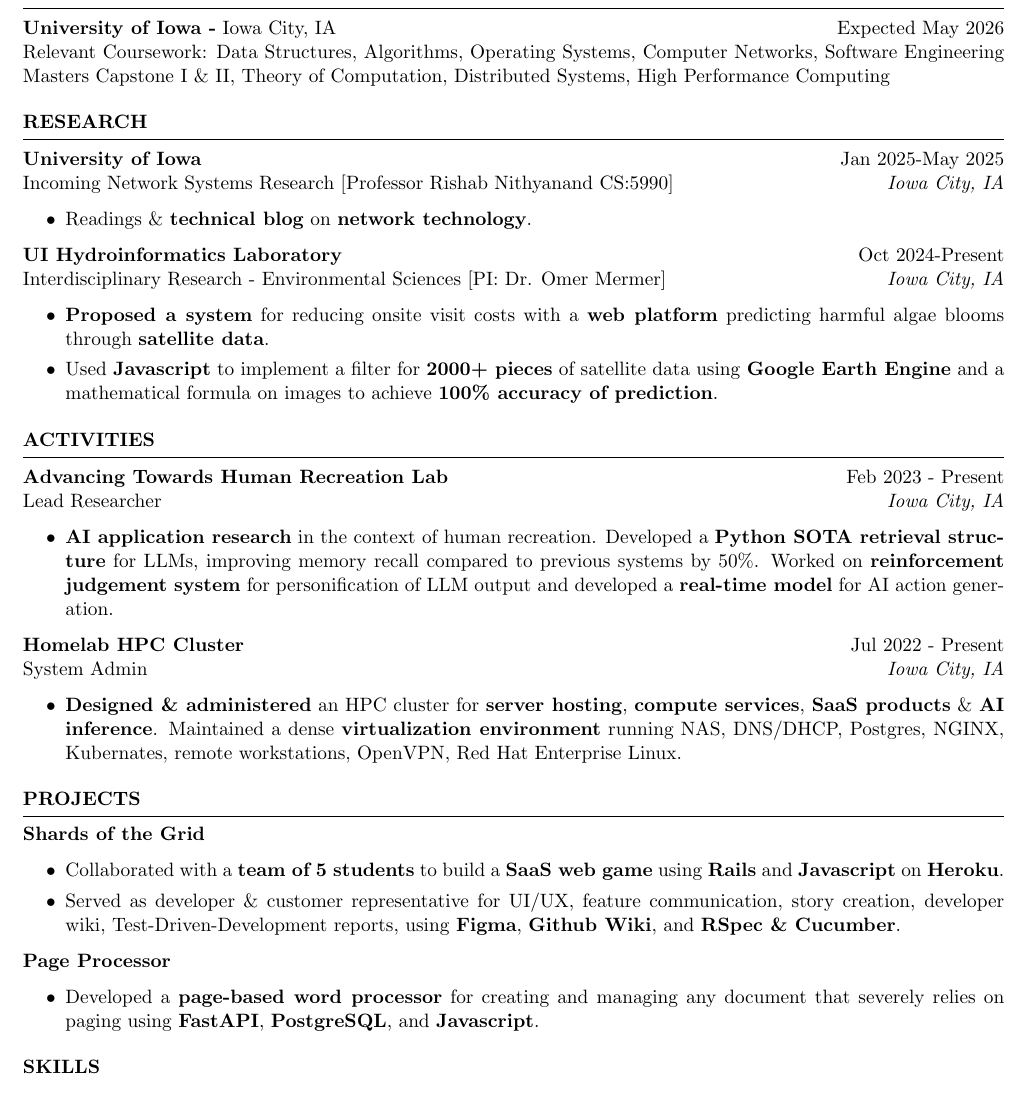
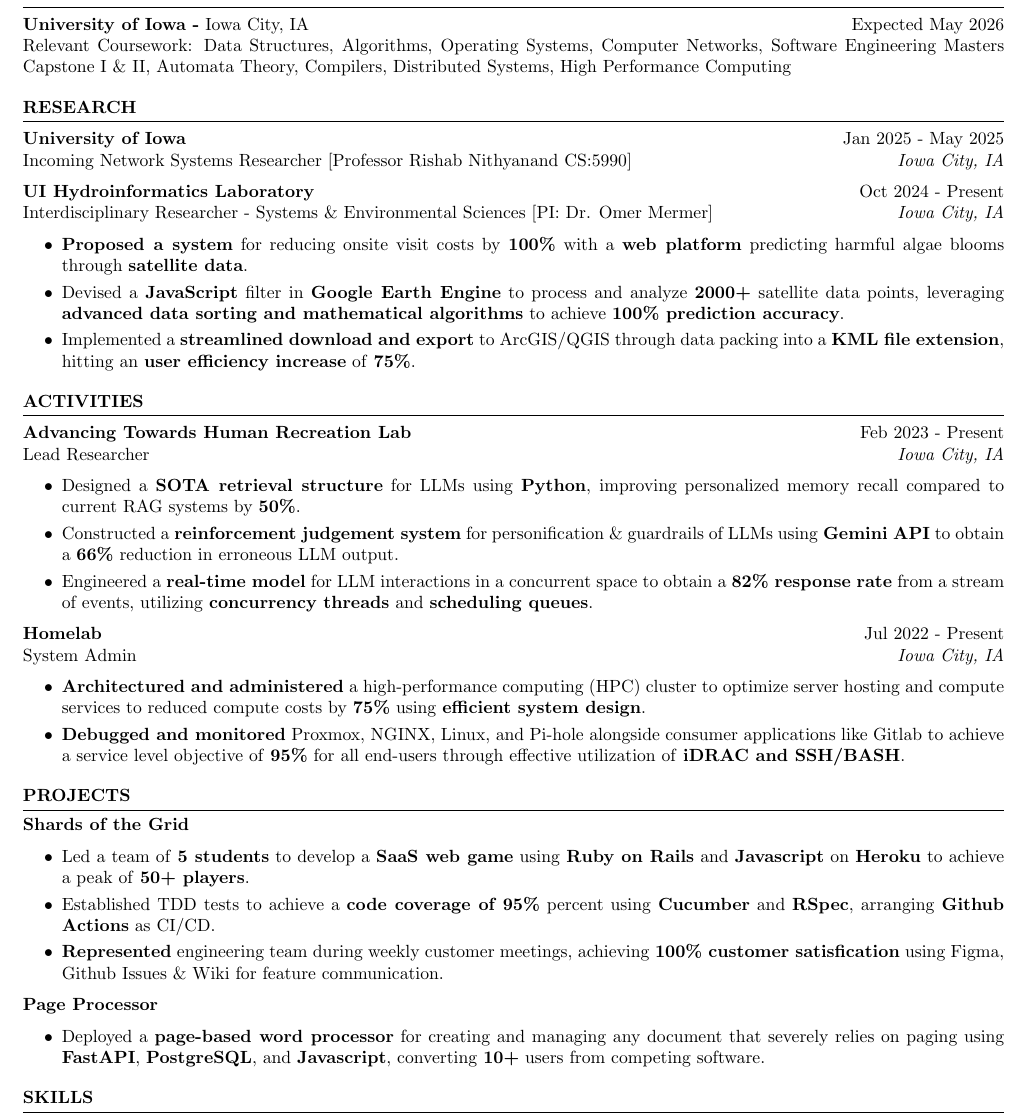
Before and after one commit to mzen17/Resume-CV, a LaTeX CV (resume.tex, which reads resume.cls): part of the page, cut so that both start at the same text. Compiled offline with pdfLaTeX.

Commit message:
Resume update

```diff
--- a/resume.cls
+++ b/resume.cls
@@ -20,7 +20,7 @@
 
 \ProvidesClass{resume}[2010/07/10 v0.9 Resume class]
 
-\LoadClass[11pt,letterpaper]{article} % Font size and paper type
+\LoadClass[10pt,letterpaper]{article} % Font size and paper type
 
 \usepackage[parfill]{parskip} % Remove paragraph indentation
 \usepackage{array} % Required for boldface (\bf and \bfseries) tabular columns
--- a/resume.tex
+++ b/resume.tex
@@ -25,7 +25,8 @@
 \begin{rSection}{Education}
 
 {\bf University of Iowa -} Iowa City, IA  \hfill {Expected May 2026}\\
-Relevant Coursework: Data Structures, Algorithms, Operating Systems, Computer Networks, Software Engineering Masters Capstone I \& II, Theory of Computation, Distributed Systems, High Performance Computing
+Relevant Coursework: Data Structures, Algorithms, Operating Systems, Computer Networks, Software Engineering Masters Capstone I \& II, Automata Theory, Compilers, Distributed Systems, High Performance Computing
+
 %%{\bf Bachelor of Computer Science}, Stanford University \hfill {2014 - 2017}
 %Minor in Linguistics \smallskip \\
 %Member of Eta Kappa Nu \\
@@ -40,20 +41,17 @@ Relevant Coursework: Data Structures, Algorithms, Operating Systems, Computer Ne
 
 %
 \begin{rSection}{Research}
-  \textbf{University of Iowa} \hfill Jan 2025-May 2025\\
-  Incoming Network Systems Research [Professor Rishab Nithyanand CS:5990] \hfill \textit{Iowa City, IA}
-   \begin{itemize}
-    \itemsep -3pt {}
-    \item Readings \& \textbf{technical blog} on \textbf{network technology}.
-    \end{itemize}
+  \textbf{University of Iowa} \hfill Jan 2025 - May 2025\\
+  Incoming Network Systems Researcher [Professor Rishab Nithyanand CS:5990] \hfill \textit{Iowa City, IA}
 
 \textbf{UI Hydroinformatics Laboratory}
-\hfill Oct 2024-Present\\
-Interdisciplinary Research - Environmental Sciences [PI: Dr. Omer Mermer]\hfill \textit{Iowa City, IA}
+\hfill Oct 2024 - Present\\
+Interdisciplinary Researcher - Systems \& Environmental Sciences [PI: Dr. Omer Mermer]\hfill \textit{Iowa City, IA}
  \begin{itemize}
   \itemsep -3pt {}
-  \item \textbf{Proposed a system} for reducing onsite visit costs with a \textbf{web platform} predicting harmful algae blooms through \textbf{satellite data}.
-  \item Used \textbf{Javascript} to implement a filter for \textbf{2000+ pieces} of satellite data using \textbf{Google Earth Engine} and a mathematical formula on images to achieve \textbf{100\% accuracy of prediction}.
+  \item \textbf{Proposed a system} for reducing onsite visit costs by \textbf{100\%} with a \textbf{web platform} predicting harmful algae blooms through \textbf{satellite data}.
+  \item Devised a \textbf{JavaScript} filter in \textbf{Google Earth Engine} to process and analyze \textbf{2000+} satellite data points, leveraging \textbf{advanced data sorting and mathematical algorithms} to achieve \textbf{100\% prediction accuracy}.
+  \item Implemented a \textbf{streamlined download and export} to ArcGIS/QGIS through data packing into a \textbf{KML file extension}, hitting an \textbf{user efficiency increase} of \textbf{75\%}.
   \end{itemize}
 
 
@@ -75,14 +73,17 @@ Interdisciplinary Research - Environmental Sciences [PI: Dr. Omer Mermer]\hfill
   Lead Researcher \hfill \textit{Iowa City, IA}
    \begin{itemize}
     \itemsep -3pt {}
-    \item \textbf{AI application research} in the context of human recreation.
-    Developed a \textbf{Python SOTA retrieval structure} for LLMs, improving memory recall compared to previous systems by 50\%. Worked on \textbf{reinforcement judgement system} for personification of LLM output and developed a \textbf{real-time model} for AI action generation.
+    \item Designed a \textbf{SOTA retrieval structure} for LLMs using \textbf{Python}, improving personalized memory recall compared to current RAG systems by \textbf{50\%}.
+    \item Constructed a \textbf{reinforcement judgement system} for personification \& guardrails of LLMs using \textbf{Gemini API} to obtain a \textbf{66\%} reduction in erroneous LLM output.
+    \item Engineered a \textbf{real-time model} for LLM interactions in a concurrent space to obtain a \textbf{82\% response rate} from a stream of events, utilizing \textbf{concurrency threads} and \textbf{scheduling queues}.
     \end{itemize}
-    \textbf{Homelab HPC Cluster} \hfill Jul 2022 - Present\\
+
+    \textbf{Homelab} \hfill Jul 2022 - Present\\
     System Admin \hfill \textit{Iowa City, IA}
      \begin{itemize}
       \itemsep -3pt {}
-      \item \textbf{Designed \& administered} an HPC cluster for \textbf{server hosting}, \textbf{compute services}, \textbf{SaaS products} \& \textbf{AI inference}. Maintained a dense \textbf{virtualization environment} running NAS, DNS/DHCP, Postgres, NGINX, Kubernates, remote workstations, OpenVPN, Red Hat Enterprise Linux.
+      \item \textbf{Architectured and administered} a high-performance computing (HPC) cluster to optimize server hosting and compute services to reduced compute costs by \textbf{75\%} using \textbf{efficient system design}.
+      \item \textbf{Debugged and monitored} Proxmox, NGINX, Linux, and Pi-hole alongside consumer applications like Gitlab to achieve a service level objective of \textbf{95\%} for all end-users through effective utilization of \textbf{iDRAC and SSH/BASH}.
       \end{itemize}
 
 \end{rSection}
@@ -96,18 +97,16 @@ Interdisciplinary Research - Environmental Sciences [PI: Dr. Omer Mermer]\hfill
 \item \textbf{Shards of the Grid}
 \begin{itemize}
    \itemsep -3pt {}
-   \item Collaborated with a \textbf{team of 5 students} to build a \textbf{SaaS web game} using \textbf{Rails} and \textbf{Javascript} on \textbf{Heroku}.
-   \item Served as developer \& customer representative for UI/UX, feature communication, story creation, developer wiki, Test-Driven-Development reports, using \textbf{Figma}, \textbf{Github Wiki}, and \textbf{RSpec \& Cucumber}.
+   \item Led a team of \textbf{5 students} to develop a \textbf{SaaS web game} using \textbf{Ruby on Rails} and \textbf{Javascript} on \textbf{Heroku} to achieve a peak of \textbf{50+ players}.
+   \item Established TDD tests to achieve a \textbf{code coverage of 95\%} percent using \textbf{Cucumber} and \textbf{RSpec}, arranging \textbf{Github Actions} as CI/CD.
+   \item \textbf{Represented} engineering team during weekly customer meetings, achieving \textbf{100\% customer satisfication} using Figma, Github Issues \& Wiki for feature communication.
 \end{itemize}
 
 \item \textbf{Page Processor}
 \begin{itemize}
    \itemsep -3pt {}
-     \item Developed a \textbf{page-based word processor} for creating and managing any document that severely relies on paging
-     using \textbf{FastAPI}, \textbf{PostgreSQL}, and \textbf{Javascript}.
+     \item Deployed a \textbf{page-based word processor} for creating and managing any document that severely relies on paging using \textbf{FastAPI}, \textbf{PostgreSQL}, and \textbf{Javascript}, converting \textbf{10+} users from competing software.
 \end{itemize}
-
-%\item \textbf{A Chance to Light This World.} {Build a 2D game that does something and had quantified success using Unity, Clip Studio Paint, and C. This project's description spans two lines and also won an award.}
 \end{rSection}
 %----------------------------------------------------------------------------------------
 
```
